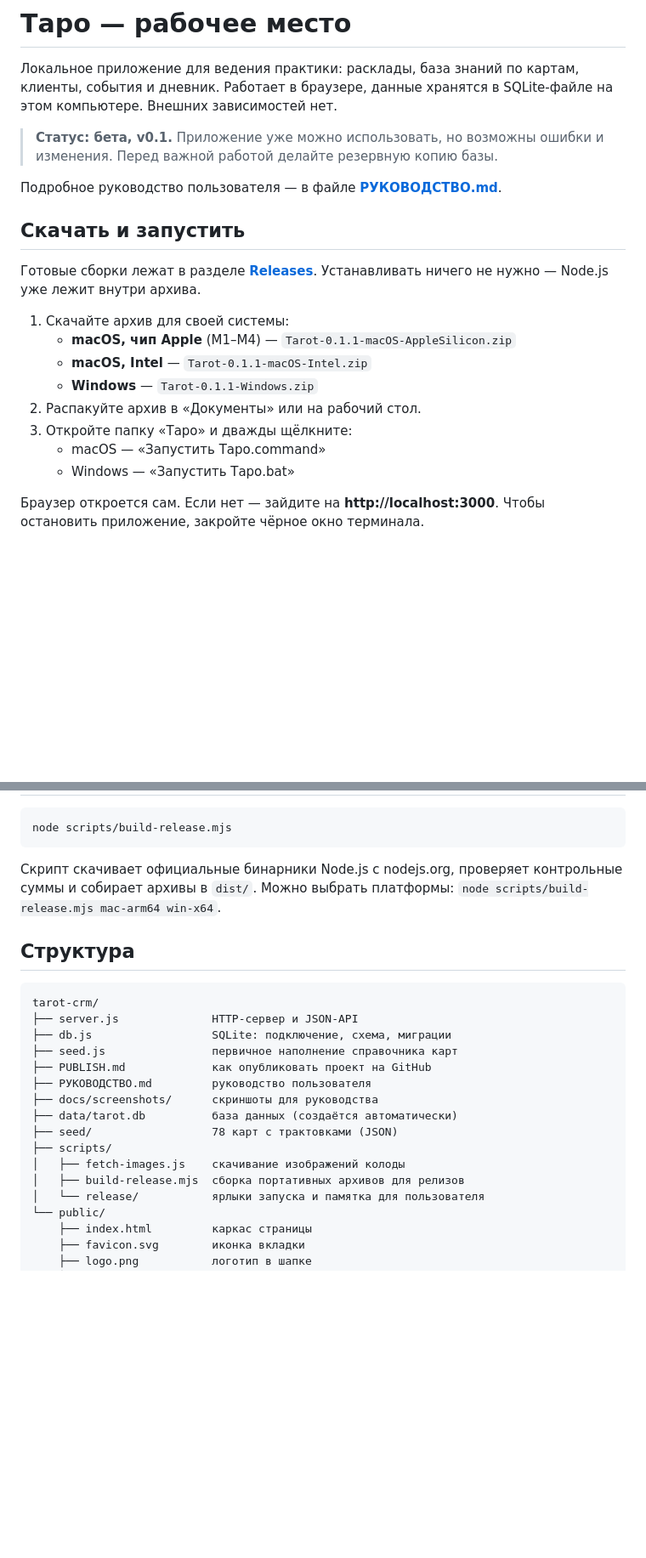
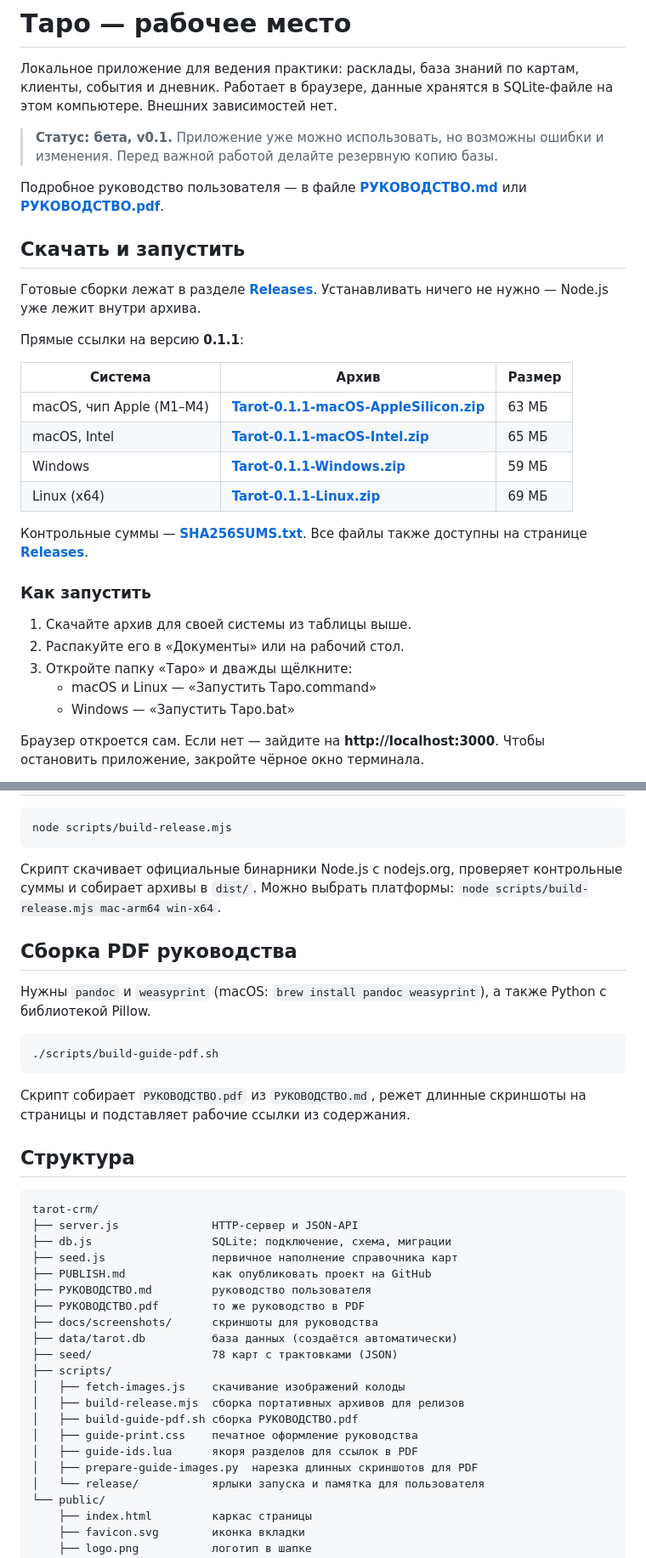
Before and after one commit to nbobrova196/tarot-crm, a Markdown page: README.md, 2 parts joined by grey strips. Shown at 85% size. Drawn GitHub-style; blank space fills up the shorter version.

Commit message:
Восстановление из копии и PDF руководства

````diff
--- a/README.md
+++ b/README.md
@@ -6,20 +6,32 @@
 > **Статус: бета, v0.1.** Приложение уже можно использовать, но возможны ошибки
 > и изменения. Перед важной работой делайте резервную копию базы.
 
-Подробное руководство пользователя — в файле **[РУКОВОДСТВО.md](РУКОВОДСТВО.md)**.
+Подробное руководство пользователя — в файле **[РУКОВОДСТВО.md](РУКОВОДСТВО.md)**
+или **[РУКОВОДСТВО.pdf](РУКОВОДСТВО.pdf)**.
 
 ## Скачать и запустить
 
 Готовые сборки лежат в разделе **[Releases](../../releases)**. Устанавливать ничего
 не нужно — Node.js уже лежит внутри архива.
 
-1. Скачайте архив для своей системы:
-   - **macOS, чип Apple** (M1–M4) — `Tarot-0.1.1-macOS-AppleSilicon.zip`
-   - **macOS, Intel** — `Tarot-0.1.1-macOS-Intel.zip`
-   - **Windows** — `Tarot-0.1.1-Windows.zip`
-2. Распакуйте архив в «Документы» или на рабочий стол.
+Прямые ссылки на версию **0.1.1**:
+
+| Система | Архив | Размер |
+|---|---|---|
+| macOS, чип Apple (M1–M4) | **[Tarot-0.1.1-macOS-AppleSilicon.zip](https://github.com/nbobrova196/tarot-crm/releases/download/v0.1.1/Tarot-0.1.1-macOS-AppleSilicon.zip)** | 63 МБ |
+| macOS, Intel | **[Tarot-0.1.1-macOS-Intel.zip](https://github.com/nbobrova196/tarot-crm/releases/download/v0.1.1/Tarot-0.1.1-macOS-Intel.zip)** | 65 МБ |
+| Windows | **[Tarot-0.1.1-Windows.zip](https://github.com/nbobrova196/tarot-crm/releases/download/v0.1.1/Tarot-0.1.1-Windows.zip)** | 59 МБ |
+| Linux (x64) | **[Tarot-0.1.1-Linux.zip](https://github.com/nbobrova196/tarot-crm/releases/download/v0.1.1/Tarot-0.1.1-Linux.zip)** | 69 МБ |
+
+Контрольные суммы — **[SHA256SUMS.txt](https://github.com/nbobrova196/tarot-crm/releases/download/v0.1.1/SHA256SUMS.txt)**.
+Все файлы также доступны на странице **[Releases](../../releases)**.
+
+### Как запустить
+
+1. Скачайте архив для своей системы из таблицы выше.
+2. Распакуйте его в «Документы» или на рабочий стол.
 3. Откройте папку «Таро» и дважды щёлкните:
-   - macOS — «Запустить Таро.command»
+   - macOS и Linux — «Запустить Таро.command»
    - Windows — «Запустить Таро.bat»
 
 Браузер откроется сам. Если нет — зайдите на **http://localhost:3000**.
@@ -66,6 +78,18 @@ node scripts/build-release.mjs
 суммы и собирает архивы в `dist/`. Можно выбрать платформы:
 `node scripts/build-release.mjs mac-arm64 win-x64`.
 
+## Сборка PDF руководства
+
+Нужны `pandoc` и `weasyprint` (macOS: `brew install pandoc weasyprint`), а также Python
+с библиотекой Pillow.
+
+```bash
+./scripts/build-guide-pdf.sh
+```
+
+Скрипт собирает `РУКОВОДСТВО.pdf` из `РУКОВОДСТВО.md`, режет длинные скриншоты
+на страницы и подставляет рабочие ссылки из содержания.
+
 ## Структура
 
 ```
@@ -75,12 +99,17 @@ tarot-crm/
 ├── seed.js                первичное наполнение справочника карт
 ├── PUBLISH.md             как опубликовать проект на GitHub
 ├── РУКОВОДСТВО.md         руководство пользователя
+├── РУКОВОДСТВО.pdf        то же руководство в PDF
 ├── docs/screenshots/      скриншоты для руководства
 ├── data/tarot.db          база данных (создаётся автоматически)
 ├── seed/                  78 карт с трактовками (JSON)
 ├── scripts/
 │   ├── fetch-images.js    скачивание изображений колоды
 │   ├── build-release.mjs  сборка портативных архивов для релизов
+│   ├── build-guide-pdf.sh сборка РУКОВОДСТВО.pdf
+│   ├── guide-print.css    печатное оформление руководства
+│   ├── guide-ids.lua      якоря разделов для ссылок в PDF
+│   ├── prepare-guide-images.py  нарезка длинных скриншотов для PDF
 │   └── release/           ярлыки запуска и памятка для пользователя
 └── public/
     ├── index.html         каркас страницы
````
Also changed, not shown: other parts of README.md (+13 -4 lines), PUBLISH.md (+8 -3 lines), РУКОВОДСТВО.md (+32 -8 lines), docs/screenshots/backup-restore.png (added), 12 other files.
